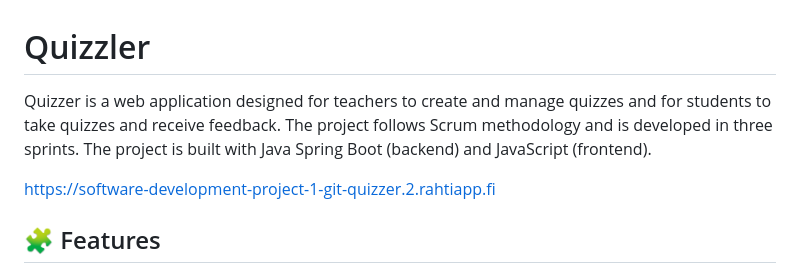
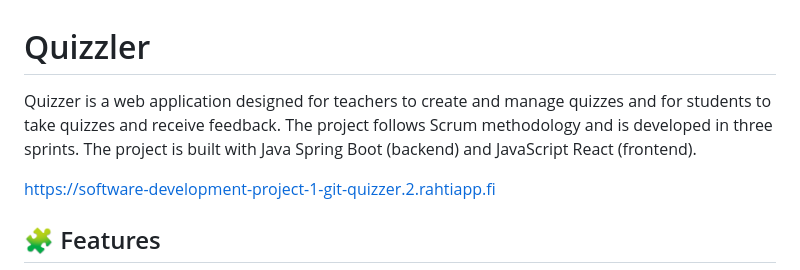
Before and after one commit to commit-ment-issues/software-development-project-1, a Markdown page: README.md, the part around the change. GitHub-like rendering.

```diff
--- a/README.md
+++ b/README.md
@@ -1,6 +1,6 @@
 # Quizzler
 
-Quizzer is a web application designed for teachers to create and manage quizzes and for students to take quizzes and receive feedback. The project follows Scrum methodology and is developed in three sprints. The project is built with Java Spring Boot (backend) and JavaScript (frontend).
+Quizzer is a web application designed for teachers to create and manage quizzes and for students to take quizzes and receive feedback. The project follows Scrum methodology and is developed in three sprints. The project is built with Java Spring Boot (backend) and JavaScript React (frontend).
 
 https://software-development-project-1-git-quizzer.2.rahtiapp.fi
 
```
